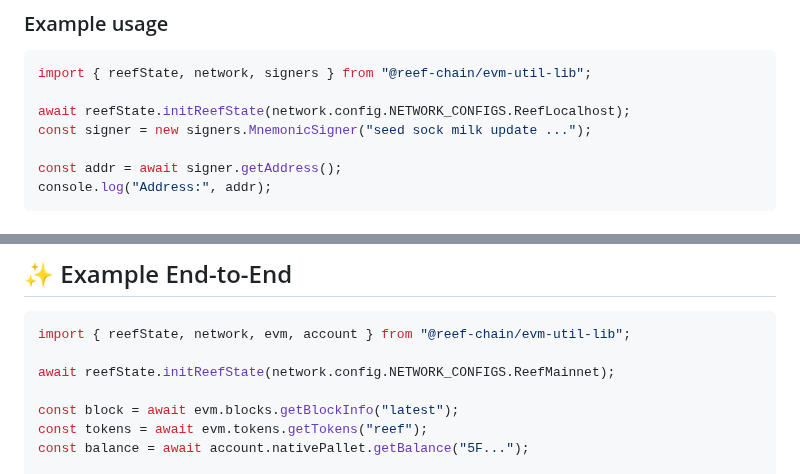
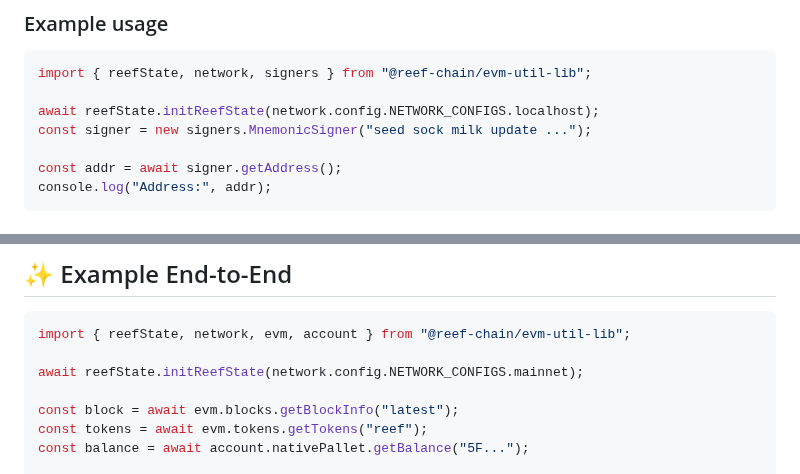
Before and after one commit to anukulpandey/reef-evm-util-lib, a Markdown page: README.md, 2 parts joined by grey strips. Rendered like a GitHub page; folded sections open.

````diff
--- a/README.md
+++ b/README.md
@@ -229,7 +229,7 @@ Signs arbitrary data or messages.
 ```ts
 import { reefState, network, signers } from "@reef-chain/evm-util-lib";
 
-await reefState.initReefState(network.config.NETWORK_CONFIGS.ReefLocalhost);
+await reefState.initReefState(network.config.NETWORK_CONFIGS.localhost);
 const signer = new signers.MnemonicSigner("seed sock milk update ...");
 
 const addr = await signer.getAddress();
@@ -404,7 +404,7 @@ All methods return properly typed promises.
 ```ts
 import { reefState, network, evm, account } from "@reef-chain/evm-util-lib";
 
-await reefState.initReefState(network.config.NETWORK_CONFIGS.ReefMainnet);
+await reefState.initReefState(network.config.NETWORK_CONFIGS.mainnet);
 
 const block = await evm.blocks.getBlockInfo("latest");
 const tokens = await evm.tokens.getTokens("reef");
````
Also changed, not shown: other parts of README.md (+3 -3 lines).
